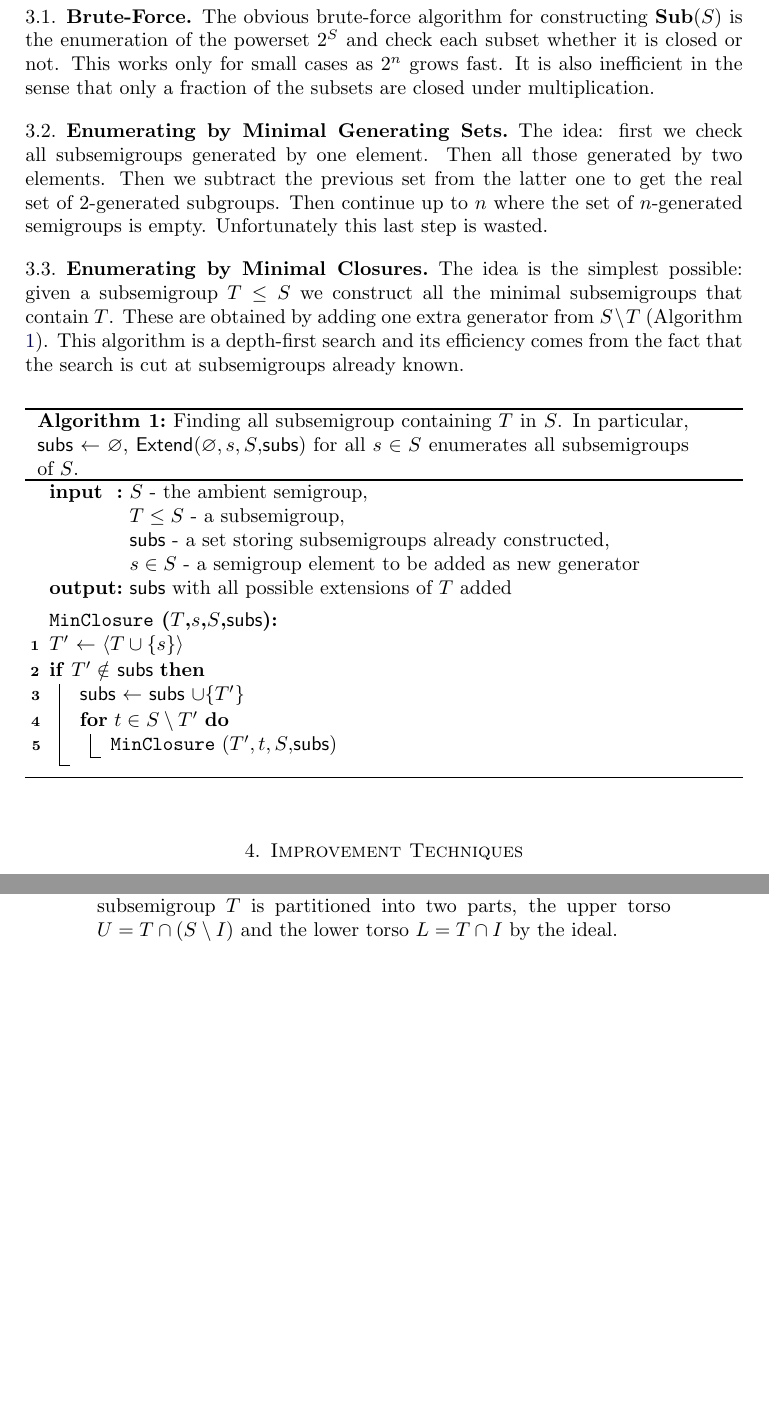
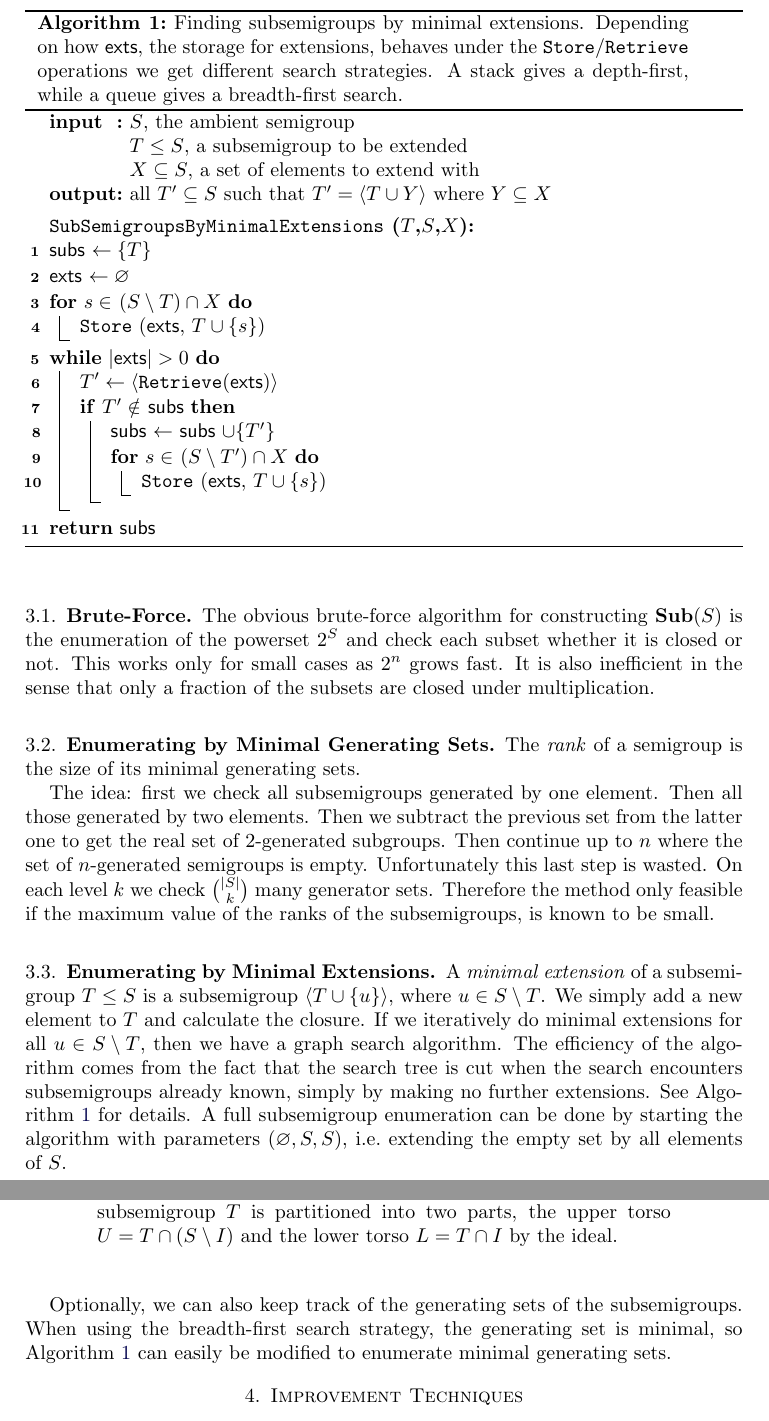
Before and after one commit to gap-packages/subsemi, a LaTeX paper (paper/subsemi.tex): two parts of pages 5 and 6 of 10 before the commit and two parts of pages 5 and 6 of 11 after it, joined at a grey line, cut at the place of the change, the shorter picture padded with empty space. Compiled offline with pdfLaTeX.

Commit message:
the algorithm part redone

```diff
--- a/paper/subsemi.tex
+++ b/paper/subsemi.tex
@@ -213,32 +213,56 @@ This works only for small cases as $2^n$ grows fast.
 It is also inefficient in the sense that only a fraction of the subsets are closed under multiplication.
 
 \subsection{Enumerating by Minimal Generating Sets}
-The idea: first we check all subsemigroups generated by one element. Then all those generated by two elements. Then we subtract the previous set from the latter one to get the real set of 2-generated subgroups. Then continue up to $n$ where the set of $n$-generated semigroups is empty. Unfortunately this last step is wasted.
-\subsection{Enumerating by Minimal Closures}
+The \emph{rank} of a semigroup is the size of its  minimal generating sets.
 
-The idea is the simplest possible: given a subsemigroup $T\leq S$ we construct all the minimal subsemigroups that contain $T$.
-These are obtained by adding one extra generator from $S\setminus T$ (Algorithm \ref{alg:minclosure}).
-This algorithm is a depth-first search and its efficiency comes from the fact that the search is cut at subsemigroups already known.
-\begin{algorithm}
-\SetKwInOut{Input}{input}\SetKwInOut{Output}{output}
+The idea: first we check all subsemigroups generated by one element.
+Then all those generated by two elements.
+Then we subtract the previous set from the latter one to get the real set of 2-generated subgroups.
+Then continue up to $n$ where the set of $n$-generated semigroups is empty.
+Unfortunately this last step is wasted.
+On each level $k$ we check $\binom{|S|}{k}$ many generator sets.
+Therefore the method only feasible if the maximum value of the ranks of the subsemigroups, is known to be small.
+\subsection{Enumerating by Minimal Extensions}
+A \emph{minimal extension} of a subsemigroup $T\leq S$ is a subsemigroup $\langle T\cup\{u\}\rangle$, where $u\in S\setminus T$.
+We simply add a new element to $T$ and calculate the closure.
+If we iteratively do minimal extensions for all $u\in S\setminus T$, then we have a graph search algorithm.
+The efficiency of the algorithm  comes from the fact that the search tree is cut when the search encounters subsemigroups already known, simply by making no further extensions. See Algorithm \ref{alg:minclosure} for details.
+\begin{algorithm}[t]
+\SetKwInOut{Input}{input}
+\SetKwInOut{Output}{output}
 \SetKwData{subs}{subs}
-\SetKwFunction{MinClosure}{MinClosure}
-\Input{$S$ - the ambient semigroup,\\ $T\leq S$ -  a subsemigroup,\\\subs\ - a set storing subsemigroups already constructed,\\ $s\in S$ - a semigroup element to be added as new generator}
-\Output{\subs with all possible extensions of $T$ added}
-\SetKwInOut{Name}{\MinClosure($T$,$s$,$S$,\subs)}
+\SetKwData{gens}{gens}
+\SetKwData{exts}{exts}
+\SetKwFunction{Store}{Store}
+\SetKwFunction{Retrieve}{Retrieve}
+\SetKwFunction{MinimalExtensions}{SubSemigroupsByMinimalExtensions}
+\Input{$S$, the ambient semigroup\\ $T\leq S$, a subsemigroup to be extended\\$X\subseteq S$, a set of elements to extend with}
+\Output{all $T'\subseteq S$ such that $T'=\langle T\cup Y\rangle$ where $Y\subseteq X$}
+\SetKwInOut{Name}{\MinimalExtensions($T$,$S$,$X$)}
 \BlankLine
 \Name{}
-$T'$ $\leftarrow$ $\langle T\cup\{s\}\rangle$\\
-    \If{$T'\notin$ \subs}{
-      \subs$\leftarrow$ \subs$\cup\{T'\}$\\
-      \For{$t\in S\setminus T'$}{
-      \MinClosure($T',t,S$,\subs)
+\subs $\leftarrow \{T\}$\\
+\exts $\leftarrow \varnothing$\\
+      \For{$s\in$ $(S\setminus T)\cap X$}{
+      \Store(\exts, $T\cup\{s\}$)
     }
+\While{$|\exts|>0$}{
+ $T'\leftarrow\langle\Retrieve(\exts)\rangle$\\
+ \If{$T'\notin$ \subs}{
+   \subs$\leftarrow$ \subs$\cup\{T'\}$\\
+      \For{$s\in$ $(S\setminus T')\cap X$}{
+      \Store(\exts, $T\cup\{s\}$)
+      }
   }
-\caption{Finding all subsemigroup containing $T$ in $S$. In particular, \textsf{subs} $\leftarrow$ $\varnothing$,  \textsf{Extend}($\varnothing,s,S$,\textsf{subs}) for all  $s\in S$ enumerates all subsemigroups of $S$.}
+}
+\Return \subs
+\caption{Finding subsemigroups by minimal extensions. Depending on how \textsf{exts}, the storage for extensions, behaves under the \texttt{Store}/\texttt{Retrieve} operations we get different search strategies. A stack gives a depth-first, while a queue gives a breadth-first search.}
 \label{alg:minclosure}
 \end{algorithm}
+A full subsemigroup enumeration can be done by starting the algorithm with parameters $(\varnothing,S,S)$, i.e.\ extending the empty set by all elements of $S$.
 
+Optionally, we can also keep track of the generating sets of the subsemigroups.
+When using the breadth-first search strategy, the generating set is minimal, so Algorithm \ref{alg:minclosure} can easily be modified to enumerate minimal generating sets.
 \section{Improvement Techniques}
 Since we are dealing with algebraic structures, we have many mathematical results to exploit, improving the efficiency of any  search algorithm.
 \subsection{Parallel Enumeration in Ideal Quotients}
```
